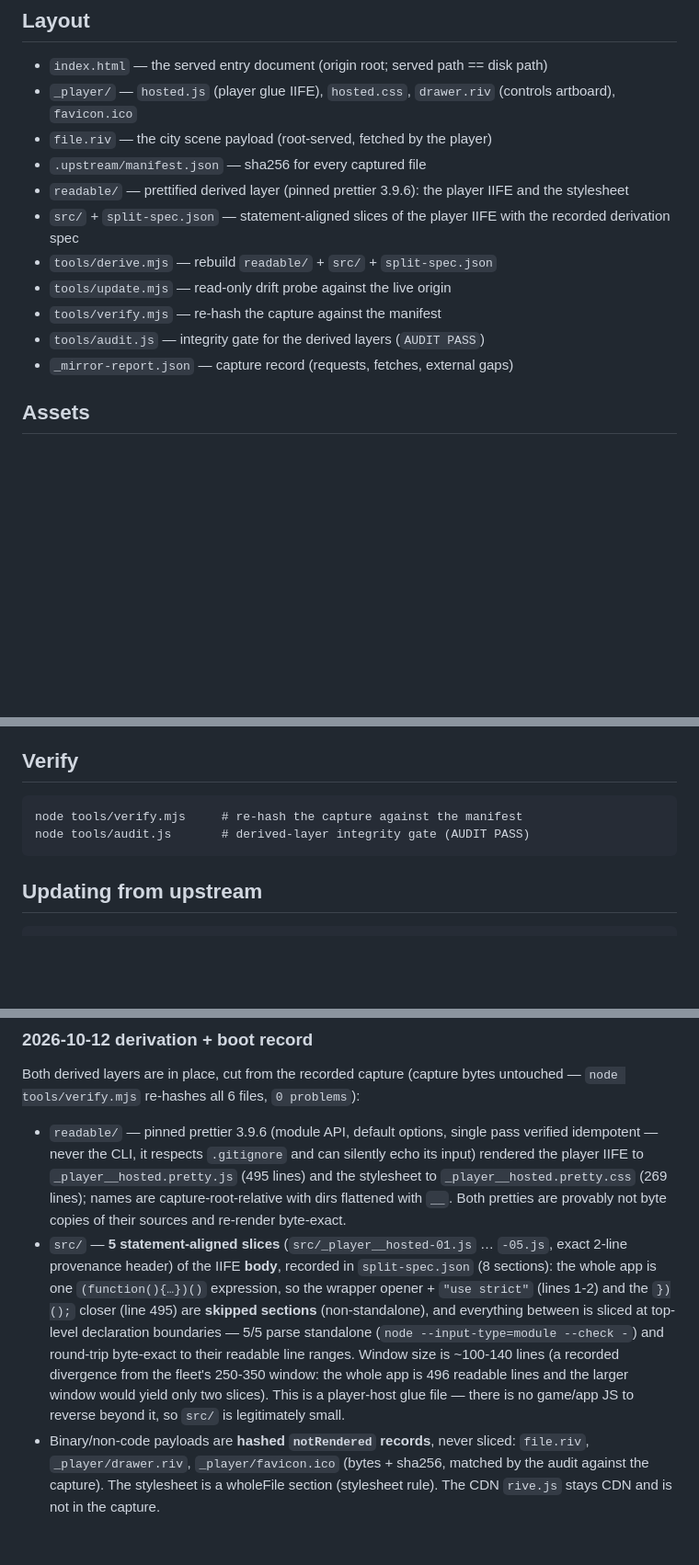
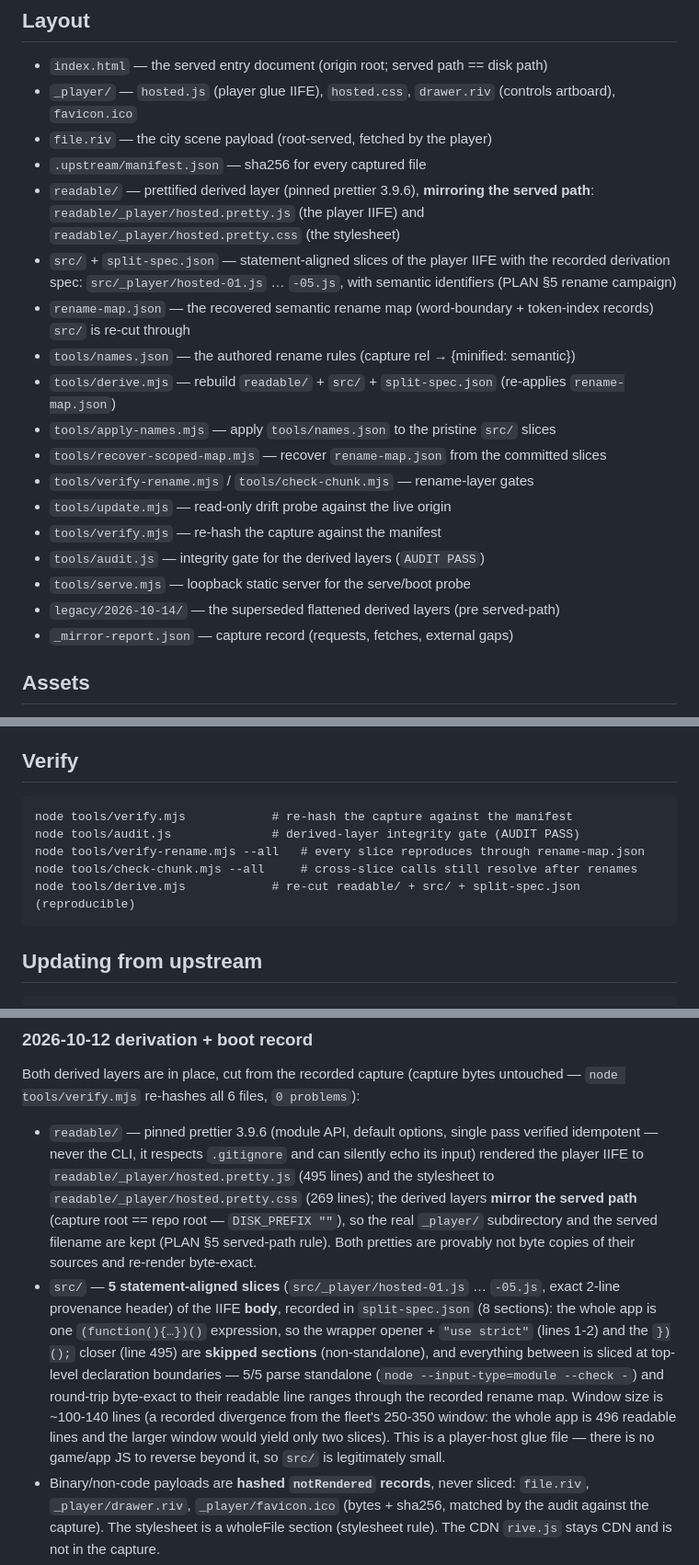
Before and after one commit to galbenyosef/rive-city, a Markdown page: README.md, 3 parts joined by grey strips. Shown at 92% size. Rendered like a GitHub page; blank space fills up the shorter version.

````diff
--- a/README.md
+++ b/README.md
@@ -54,14 +54,25 @@ reference is left uncaptured.
   artboard), `favicon.ico`
 - `file.riv` — the city scene payload (root-served, fetched by the player)
 - `.upstream/manifest.json` — sha256 for every captured file
-- `readable/` — prettified derived layer (pinned prettier 3.9.6): the player IIFE
-  and the stylesheet
+- `readable/` — prettified derived layer (pinned prettier 3.9.6), **mirroring the
+  served path**: `readable/_player/hosted.pretty.js` (the player IIFE) and
+  `readable/_player/hosted.pretty.css` (the stylesheet)
 - `src/` + `split-spec.json` — statement-aligned slices of the player IIFE with
-  the recorded derivation spec
+  the recorded derivation spec: `src/_player/hosted-01.js` … `-05.js`, with
+  semantic identifiers (PLAN §5 rename campaign)
+- `rename-map.json` — the recovered semantic rename map (word-boundary +
+  token-index records) `src/` is re-cut through
+- `tools/names.json` — the authored rename rules (capture rel → {minified: semantic})
 - `tools/derive.mjs` — rebuild `readable/` + `src/` + `split-spec.json`
+  (re-applies `rename-map.json`)
+- `tools/apply-names.mjs` — apply `tools/names.json` to the pristine `src/` slices
+- `tools/recover-scoped-map.mjs` — recover `rename-map.json` from the committed slices
+- `tools/verify-rename.mjs` / `tools/check-chunk.mjs` — rename-layer gates
 - `tools/update.mjs` — read-only drift probe against the live origin
 - `tools/verify.mjs` — re-hash the capture against the manifest
 - `tools/audit.js` — integrity gate for the derived layers (`AUDIT PASS`)
+- `tools/serve.mjs` — loopback static server for the serve/boot probe
+- `legacy/2026-10-14/` — the superseded flattened derived layers (pre served-path)
 - `_mirror-report.json` — capture record (requests, fetches, external gaps)
 
 ## Assets
@@ -92,8 +103,11 @@ is 29.6 MB and decodes into ~50 MB of WebGL textures.
 ## Verify
 
 ```
-node tools/verify.mjs     # re-hash the capture against the manifest
-node tools/audit.js       # derived-layer integrity gate (AUDIT PASS)
+node tools/verify.mjs            # re-hash the capture against the manifest
+node tools/audit.js              # derived-layer integrity gate (AUDIT PASS)
+node tools/verify-rename.mjs --all   # every slice reproduces through rename-map.json
+node tools/check-chunk.mjs --all     # cross-slice calls still resolve after renames
+node tools/derive.mjs            # re-cut readable/ + src/ + split-spec.json (reproducible)
 ```
 
 ## Updating from upstream
@@ -116,21 +130,24 @@ untouched — `node tools/verify.mjs` re-hashes all 6 files, `0 problems`):
 
 - `readable/` — pinned prettier 3.9.6 (module API, default options, single pass
   verified idempotent — never the CLI, it respects `.gitignore` and can silently
-  echo its input) rendered the player IIFE to `_player__hosted.pretty.js`
-  (495 lines) and the stylesheet to `_player__hosted.pretty.css` (269 lines);
-  names are capture-root-relative with dirs flattened with `__`. Both pretties are
+  echo its input) rendered the player IIFE to `readable/_player/hosted.pretty.js`
+  (495 lines) and the stylesheet to `readable/_player/hosted.pretty.css`
+  (269 lines); the derived layers **mirror the served path** (capture root ==
+  repo root — `DISK_PREFIX ""`), so the real `_player/` subdirectory and the
+  served filename are kept (PLAN §5 served-path rule). Both pretties are
   provably not byte copies of their sources and re-render byte-exact.
-- `src/` — **5 statement-aligned slices** (`src/_player__hosted-01.js` …
+- `src/` — **5 statement-aligned slices** (`src/_player/hosted-01.js` …
   `-05.js`, exact 2-line provenance header) of the IIFE **body**, recorded in
   `split-spec.json` (8 sections): the whole app is one `(function(){…})()`
   expression, so the wrapper opener + `"use strict"` (lines 1-2) and the `})();`
   closer (line 495) are **skipped sections** (non-standalone), and everything
   between is sliced at top-level declaration boundaries — 5/5 parse standalone
   (`node --input-type=module --check -`) and round-trip byte-exact to their
-  readable line ranges. Window size is ~100-140 lines (a recorded divergence
-  from the fleet's 250-350 window: the whole app is 496 readable lines and the
-  larger window would yield only two slices). This is a player-host glue file —
-  there is no game/app JS to reverse beyond it, so `src/` is legitimately small.
+  readable line ranges through the recorded rename map. Window size is ~100-140
+  lines (a recorded divergence from the fleet's 250-350 window: the whole app is
+  496 readable lines and the larger window would yield only two slices). This is
+  a player-host glue file — there is no game/app JS to reverse beyond it, so
+  `src/` is legitimately small.
 - Binary/non-code payloads are **hashed `notRendered` records**, never sliced:
   `file.riv`, `_player/drawer.riv`, `_player/favicon.ico` (bytes + sha256, matched
   by the audit against the capture). The stylesheet is a wholeFile section
````
Also changed, not shown: other parts of README.md (+63 -3 lines).
